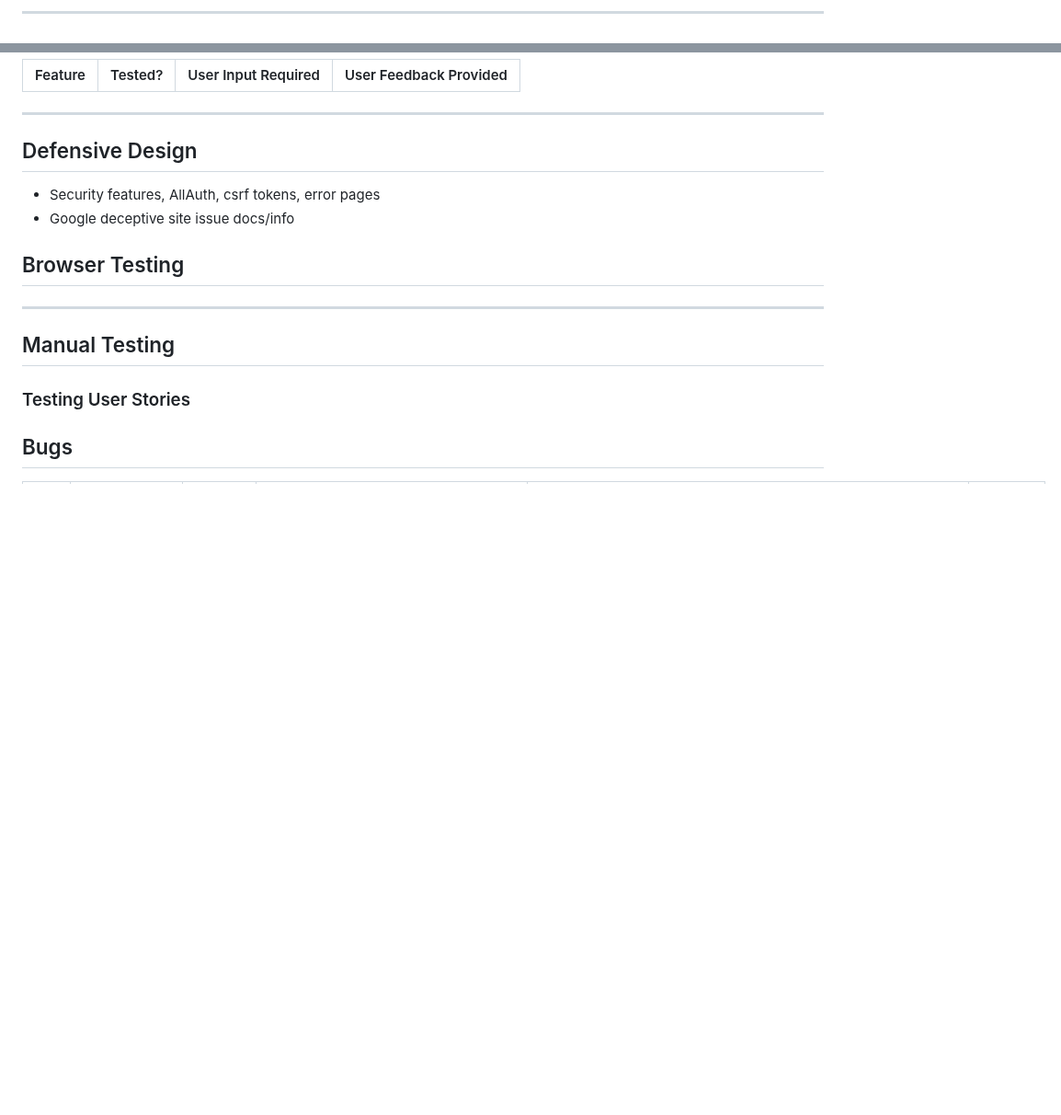
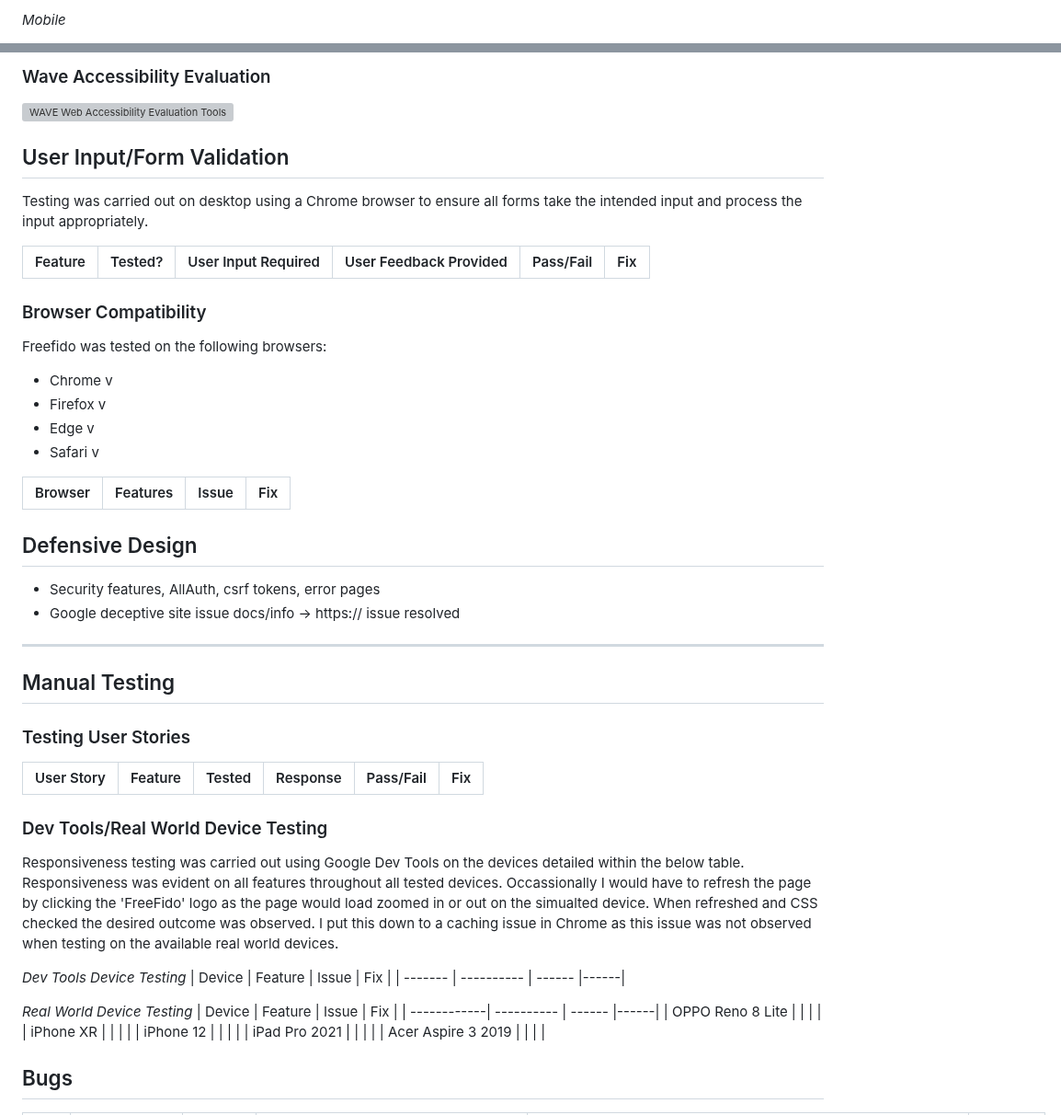
Before and after one commit to amylour/FreeFido_v2, a Markdown page: TESTING.md, 2 parts joined by grey strips. Shown at 92% size. Rendered like a GitHub page; blank space fills up the shorter version; grey boxes are pictures that could not be loaded.

Commit message:
update: testing record tables

```diff
--- a/TESTING.md
+++ b/TESTING.md
@@ -61,3 +98,3 @@ I have had to follow a different approach for validating my HTML for this projec
 
-<hr>
+*Mobile*
 
@@ -65,21 +102,62 @@ I have had to follow a different approach for validating my HTML for this projec
 
-| Feature                    | Tested?  | User Input Required | User Feedback Provided     |
-|----------------------------|----------|---------------------|----------------------------|
+### Wave Accessibility Evaluation
 
-<hr>
+![WAVE Web Accessibility Evaluation Tools]()
+
+## User Input/Form Validation
+
+Testing was carried out on desktop using a Chrome browser to ensure all forms take the intended input and process the input appropriately.
+
+| Feature                    | Tested?  | User Input Required | User Feedback Provided     | Pass/Fail | Fix |
+|----------------------------|----------|---------------------|----------------------------|-----------|-----|
+
+
+### Browser Compatibility
+
+Freefido was tested on the following browsers:
+
+- Chrome v
+- Firefox v
+- Edge v
+- Safari v
+
+| Browser | Features   | Issue  | Fix  |
+| ------- | ---------- | ------ |------|
+
 
 ## Defensive Design
 
 - Security features, AllAuth, csrf tokens, error pages
-- Google deceptive site issue docs/info
+- Google deceptive site issue docs/info -> https:// issue resolved
 
-## Browser Testing
 
 <hr>
 
 ## Manual Testing
 
 ### Testing User Stories
+
+| User Story                 | Feature  | Tested | Response     | Pass/Fail | Fix    |
+|----------------------------|----------|--------|--------------|-----------|--------|
+
+
+### Dev Tools/Real World Device Testing
+
+Responsiveness testing was carried out using Google Dev Tools on the devices detailed within the below table. Responsiveness was evident on all features throughout all tested devices. Occassionally I would have to refresh the page by clicking the 'FreeFido' logo as the page would load zoomed in or out on the simualted device. When refreshed and CSS checked the desired outcome was observed. I put this down to a caching issue in Chrome as this issue was not observed when testing on the available real world devices.
+
+*Dev Tools Device Testing*
+| Device  | Feature    | Issue  | Fix  |
+| ------- | ---------- | ------ |------|
+
+
+*Real World Device Testing*
+| Device      | Feature    | Issue  | Fix  |
+| ------------| ---------- | ------ |------|
+| OPPO Reno 8 Lite |       |        |      |
+| iPhone XR |              |        |      |
+| iPhone 12  |             |        |      |
+| iPad Pro 2021 |          |        |      |
+| Acer Aspire 3 2019 |     |        |      |
 
 
 ## Bugs
```
Also changed, not shown: other parts of TESTING.md (+46 -9 lines).
